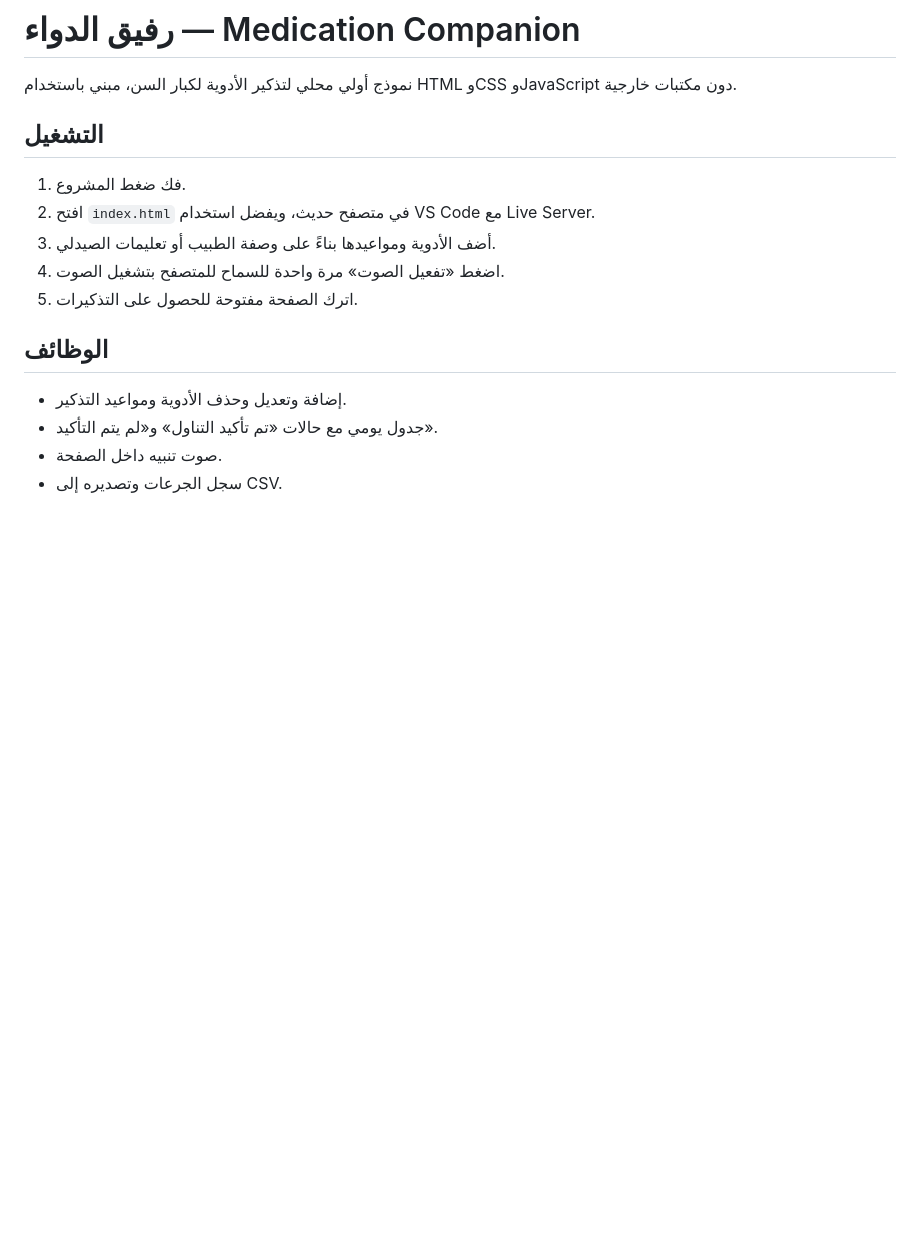
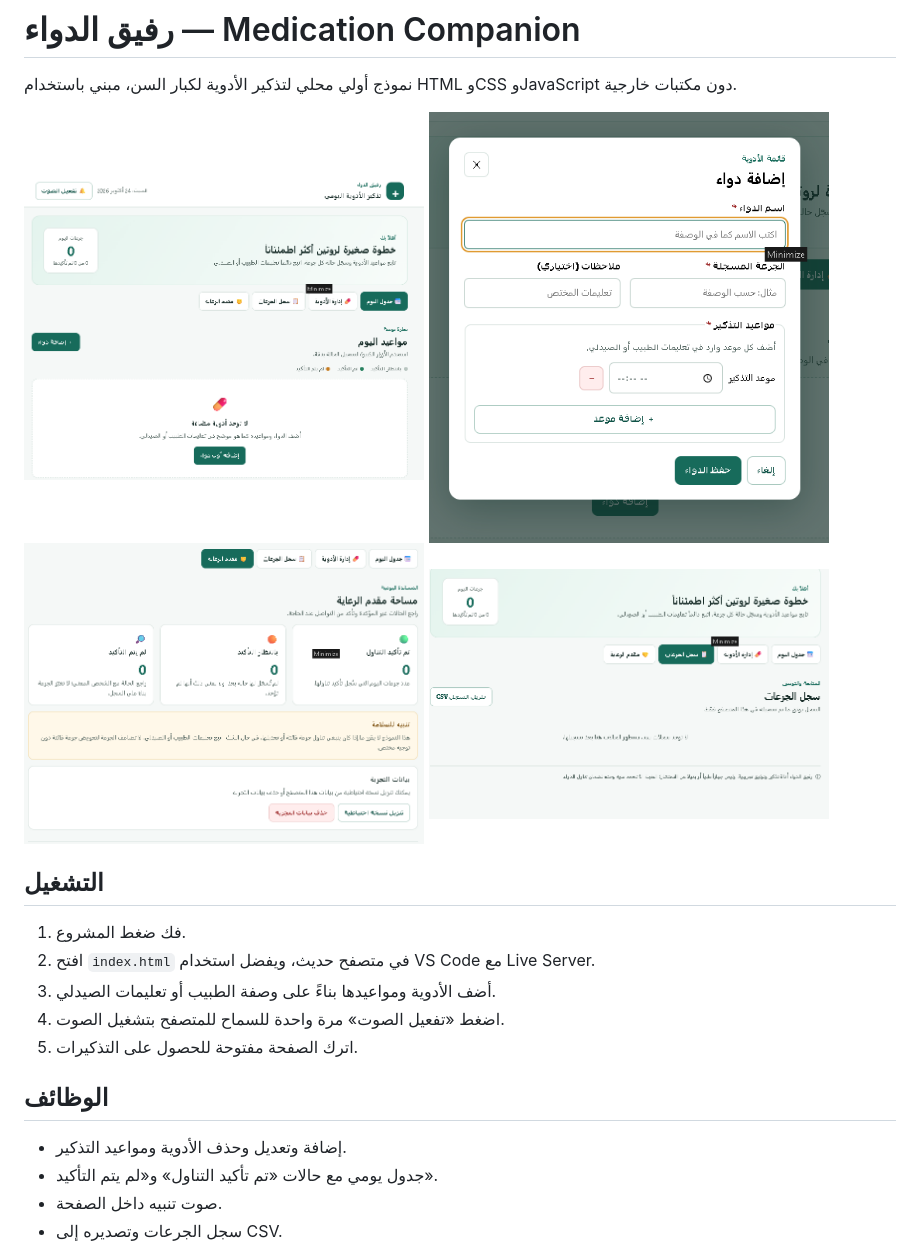
Before and after one commit to mahmoudganneh/rafiq-medication, a Markdown page: README.md, the part around the change. Rendered like a GitHub page; pictures changed too: screenshots/Add_med.png (added), screenshots/Assistant.png (added), screenshots/Dose_list.png (added); blank space fills up the shorter version.

Commit message:
Add project screenshots folder

```diff
--- a/README.md
+++ b/README.md
@@ -1,6 +1,11 @@
 # رفيق الدواء — Medication Companion
 
 نموذج أولي محلي لتذكير الأدوية لكبار السن، مبني باستخدام HTML وCSS وJavaScript دون مكتبات خارجية.
+
+<img src="screenshots/Home_page.png" width="400" alt="واجهة التطبيق">
+<img src="screenshots/Add_med.png" width="400" alt="واجهة التطبيق">
+<img src="screenshots/Assistant.png" width="400" alt="واجهة التطبيق">
+<img src="screenshots/Dose_list.png" width="400" alt="واجهة التطبيق">
 
 ## التشغيل
 1. فك ضغط المشروع.
```
